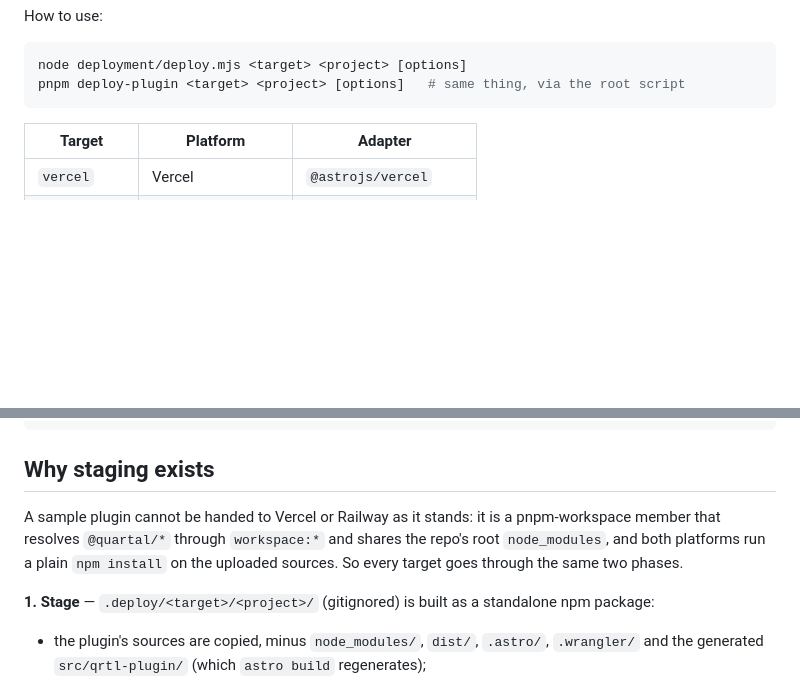
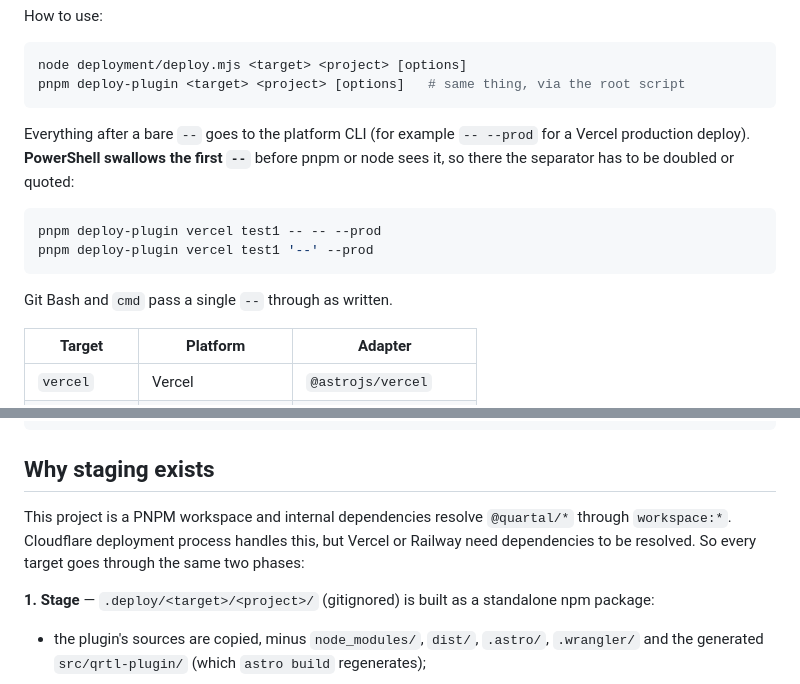
Before and after one commit to quartal-hub/plugin, a Markdown page: deployment/README.md, 2 parts joined by grey strips. Drawn GitHub-style; blank space fills up the shorter version.

````diff
--- a/deployment/README.md
+++ b/deployment/README.md
@@ -17,6 +17,17 @@ How to use:
 node deployment/deploy.mjs <target> <project> [options]
 pnpm deploy-plugin <target> <project> [options]   # same thing, via the root script
 ```
+
+Everything after a bare `--` goes to the platform CLI (for example `-- --prod` for a Vercel
+production deploy). **PowerShell swallows the first `--`** before pnpm or node sees it, so there
+the separator has to be doubled or quoted:
+
+```powershell
+pnpm deploy-plugin vercel test1 -- -- --prod
+pnpm deploy-plugin vercel test1 '--' --prod
+```
+
+Git Bash and `cmd` pass a single `--` through as written.
 
 | Target       | Platform           | Adapter               |
 | ------------ | ------------------ | --------------------- |
@@ -43,10 +54,9 @@ node deployment/deploy.mjs --help
 
 ## Why staging exists
 
-A sample plugin cannot be handed to Vercel or Railway as it stands: it is a pnpm-workspace member
-that resolves `@quartal/*` through `workspace:*` and shares the repo's root `node_modules`, and
-both platforms run a plain `npm install` on the uploaded sources. So every target goes through the
-same two phases.
+This project is a PNPM workspace and internal dependencies resolve `@quartal/*` through `workspace:*`.
+Cloudflare deployment process handles this, but Vercel or Railway need dependencies to be resolved.
+So every target goes through the same two phases:
 
 **1. Stage** — `.deploy/<target>/<project>/` (gitignored) is built as a standalone npm package:
 
````
Also changed, not shown: samples/salaxy-auth/README.md (+14 -0 lines).
